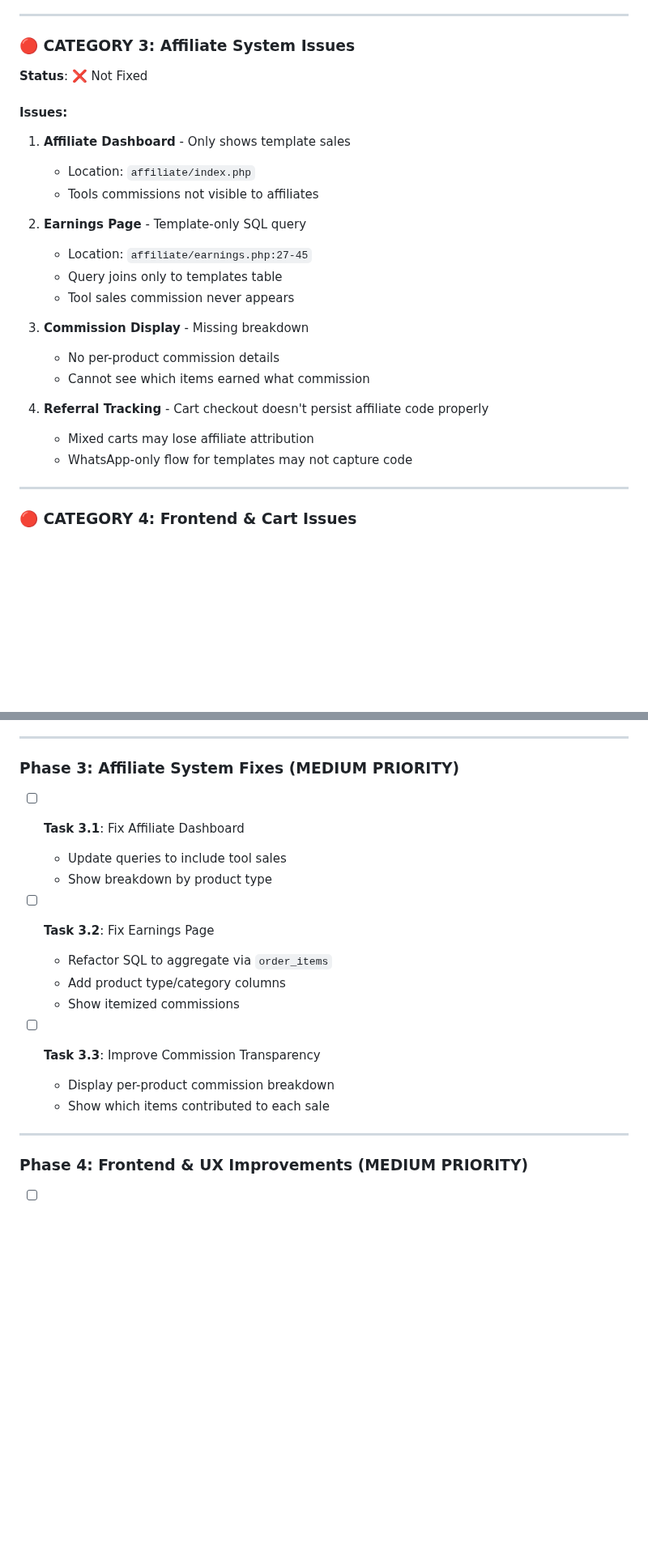
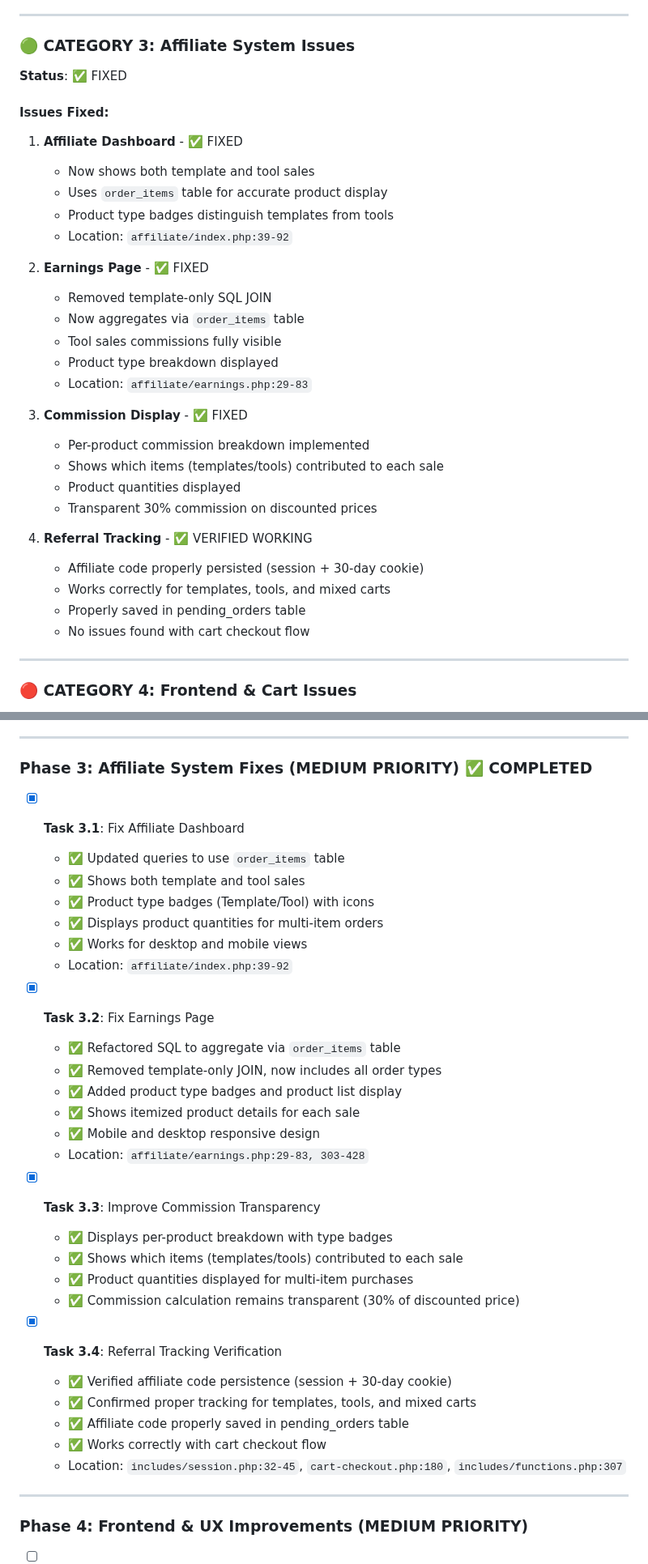
Before and after one commit to LordMirex/WebDaddy, a Markdown page: FIXES_TRACKER.md, 2 parts joined by grey strips. Shown at 81% size. GitHub-like rendering; blank space fills up the shorter version.

Commit message:
Update affiliate system to accurately track and display all sales
Fixes issues in the affiliate dashboard, earnings page, and commission display by updating SQL queries and data aggregation methods. Adds referral tracking persistence and clarifies commission breakdown for all product types.

Replit-Commit-Author: Agent
Replit-Commit-Session-Id: 7992cc72-a8a8-4bc2-bac8-1eb53218e4a5
Replit-Commit-Checkpoint-Type: intermediate_checkpoint
Replit-Commit-Event-Id: c7494e8a-07d4-460f-857e-a1657df5cec6

```diff
--- a/FIXES_TRACKER.md
+++ b/FIXES_TRACKER.md
@@ -71,26 +71,34 @@ This document tracks all fixes needed to properly integrate tools alongside temp
 
 ---
 
-### 🔴 CATEGORY 3: Affiliate System Issues
-**Status**: ❌ Not Fixed
+### 🟢 CATEGORY 3: Affiliate System Issues
+**Status**: ✅ FIXED
 
-#### Issues:
-1. **Affiliate Dashboard** - Only shows template sales
-   - Location: `affiliate/index.php`
-   - Tools commissions not visible to affiliates
+#### Issues Fixed:
+1. **Affiliate Dashboard** - ✅ FIXED
+   - Now shows both template and tool sales
+   - Uses `order_items` table for accurate product display
+   - Product type badges distinguish templates from tools
+   - Location: `affiliate/index.php:39-92`
 
-2. **Earnings Page** - Template-only SQL query
-   - Location: `affiliate/earnings.php:27-45`
-   - Query joins only to templates table
-   - Tool sales commission never appears
+2. **Earnings Page** - ✅ FIXED
+   - Removed template-only SQL JOIN
+   - Now aggregates via `order_items` table
+   - Tool sales commissions fully visible
+   - Product type breakdown displayed
+   - Location: `affiliate/earnings.php:29-83`
 
-3. **Commission Display** - Missing breakdown
-   - No per-product commission details
-   - Cannot see which items earned what commission
+3. **Commission Display** - ✅ FIXED
+   - Per-product commission breakdown implemented
+   - Shows which items (templates/tools) contributed to each sale
+   - Product quantities displayed
+   - Transparent 30% commission on discounted prices
 
-4. **Referral Tracking** - Cart checkout doesn't persist affiliate code properly
-   - Mixed carts may lose affiliate attribution
-   - WhatsApp-only flow for templates may not capture code
+4. **Referral Tracking** - ✅ VERIFIED WORKING
+   - Affiliate code properly persisted (session + 30-day cookie)
+   - Works correctly for templates, tools, and mixed carts
+   - Properly saved in pending_orders table
+   - No issues found with cart checkout flow
 
 ---
 
@@ -283,19 +291,35 @@ This document tracks all fixes needed to properly integrate tools alongside temp
 
 ---
 
-### Phase 3: Affiliate System Fixes (MEDIUM PRIORITY)
-- [ ] **Task 3.1**: Fix Affiliate Dashboard
-  - Update queries to include tool sales
-  - Show breakdown by product type
+### Phase 3: Affiliate System Fixes (MEDIUM PRIORITY) ✅ COMPLETED
+- [x] **Task 3.1**: Fix Affiliate Dashboard
+  - ✅ Updated queries to use `order_items` table
+  - ✅ Shows both template and tool sales
+  - ✅ Product type badges (Template/Tool) with icons
+  - ✅ Displays product quantities for multi-item orders
+  - ✅ Works for desktop and mobile views
+  - Location: `affiliate/index.php:39-92`
 
-- [ ] **Task 3.2**: Fix Earnings Page
-  - Refactor SQL to aggregate via `order_items`
-  - Add product type/category columns
-  - Show itemized commissions
+- [x] **Task 3.2**: Fix Earnings Page
+  - ✅ Refactored SQL to aggregate via `order_items` table
+  - ✅ Removed template-only JOIN, now includes all order types
+  - ✅ Added product type badges and product list display
+  - ✅ Shows itemized product details for each sale
+  - ✅ Mobile and desktop responsive design
+  - Location: `affiliate/earnings.php:29-83, 303-428`
 
-- [ ] **Task 3.3**: Improve Commission Transparency
-  - Display per-product commission breakdown
-  - Show which items contributed to each sale
+- [x] **Task 3.3**: Improve Commission Transparency
+  - ✅ Displays per-product breakdown with type badges
+  - ✅ Shows which items (templates/tools) contributed to each sale
+  - ✅ Product quantities displayed for multi-item purchases
+  - ✅ Commission calculation remains transparent (30% of discounted price)
+
+- [x] **Task 3.4**: Referral Tracking Verification
+  - ✅ Verified affiliate code persistence (session + 30-day cookie)
+  - ✅ Confirmed proper tracking for templates, tools, and mixed carts
+  - ✅ Affiliate code properly saved in pending_orders table
+  - ✅ Works correctly with cart checkout flow
+  - Location: `includes/session.php:32-45`, `cart-checkout.php:180`, `includes/functions.php:307`
 
 ---
 
```
Also changed, not shown: other parts of FIXES_TRACKER.md (+11 -11 lines).
